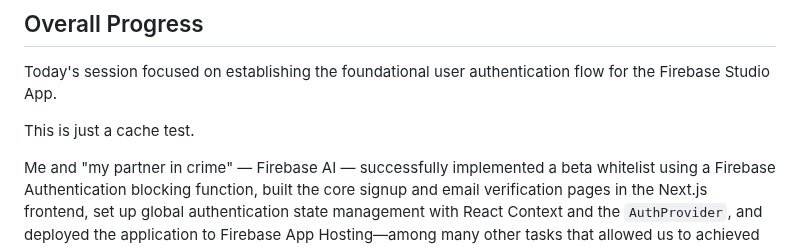
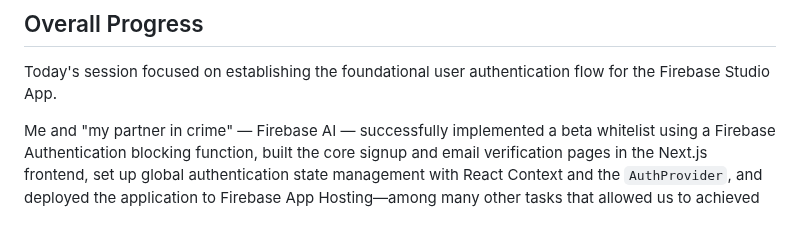
Before and after one commit to ibaifernandez/md-visor, a Markdown page: docs/Firebase/Finance Traker Project Summary Day 1.md, the part around the change. Drawn GitHub-style; blank space fills up the shorter version.

Commit message:
Finished cache test

```diff
--- a/docs/Firebase/Finance Traker Project Summary Day 1.md
+++ b/docs/Firebase/Finance Traker Project Summary Day 1.md
@@ -3,8 +3,6 @@
 ## Overall Progress
 
 Today's session focused on establishing the foundational user authentication flow for the Firebase Studio App.
-
-This is just a cache test.
 
 Me and "my partner in crime" — Firebase AI — successfully implemented a beta whitelist using a Firebase Authentication blocking function, built the core signup and email verification pages in the Next.js frontend, set up global authentication state management with React Context and the `AuthProvider`, and deployed the application to Firebase App Hosting—among many other tasks that allowed us to achieved these
 aforementioned goals.
```
